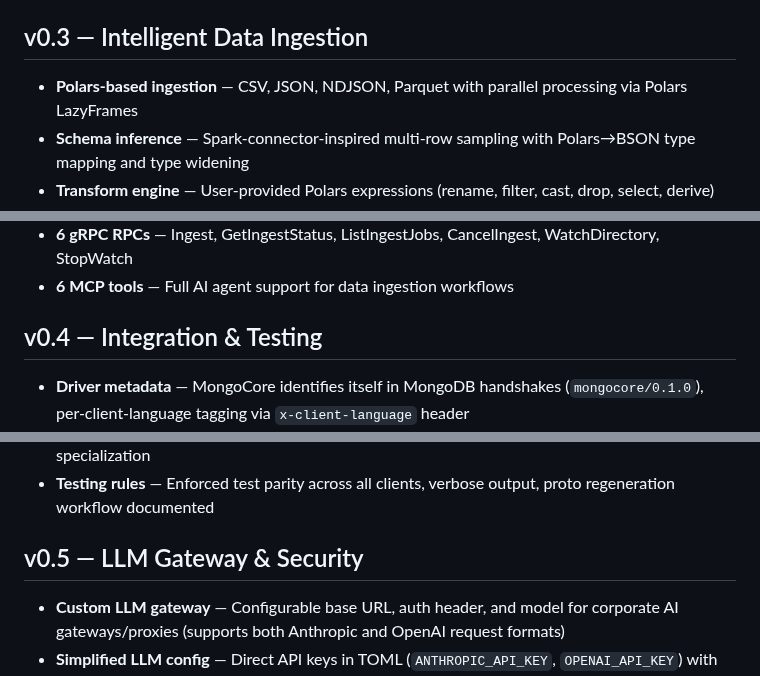
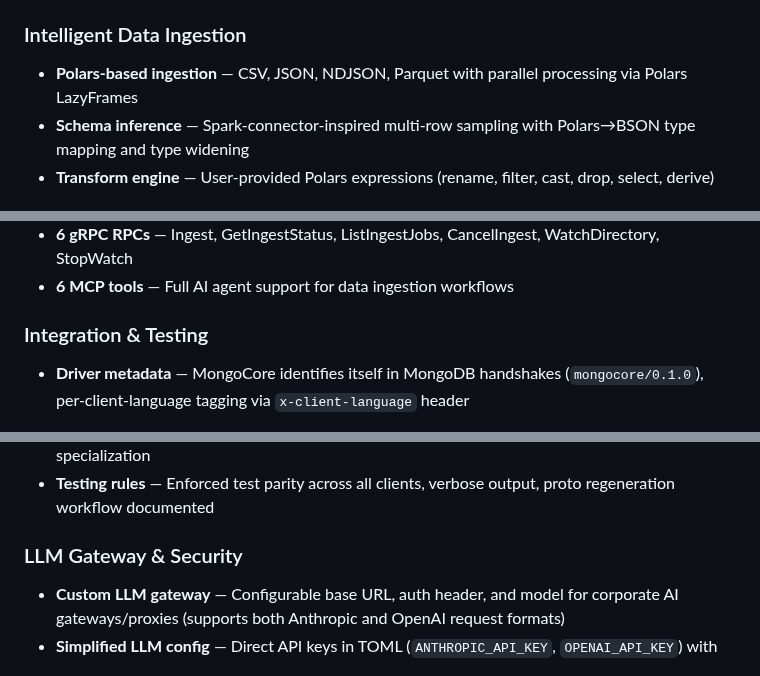
Before and after one commit to mongodb-labs/mongocore, a Markdown page: docs/roadmap.md, 3 parts joined by grey strips. Rendered like a GitHub page.

```diff
--- a/docs/roadmap.md
+++ b/docs/roadmap.md
@@ -39,7 +25,7 @@
 - **Per-tenant rate limiting** — Configurable ops/sec with `RESOURCE_EXHAUSTED` on breach
 - **Tenant registry** — TOML `[[tenants]]` config with per-tenant connection URI override
 
-## v0.3 — Intelligent Data Ingestion
+### Intelligent Data Ingestion
 
 - **Polars-based ingestion** — CSV, JSON, NDJSON, Parquet with parallel processing via Polars LazyFrames
 - **Schema inference** — Spark-connector-inspired multi-row sampling with Polars→BSON type mapping and type widening
@@ -53,7 +39,7 @@
 - **6 gRPC RPCs** — Ingest, GetIngestStatus, ListIngestJobs, CancelIngest, WatchDirectory, StopWatch
 - **6 MCP tools** — Full AI agent support for data ingestion workflows
 
-## v0.4 — Integration & Testing
+### Integration & Testing
 
 - **Driver metadata** — MongoCore identifies itself in MongoDB handshakes (`mongocore/0.1.0`), per-client-language tagging via `x-client-language` header
 - **URL-based ingestion** — Ingest from HTTP/HTTPS, S3, GCS, Azure Blob URLs via Polars cloud feature (no download step)
@@ -64,7 +50,7 @@
 - **AGENTS.md / CLAUDE.md** — Universal AI agent development guide and Claude Code specialization
 - **Testing rules** — Enforced test parity across all clients, verbose output, proto regeneration workflow documented
 
-## v0.5 — LLM Gateway & Security
+### LLM Gateway & Security
 
 - **Custom LLM gateway** — Configurable base URL, auth header, and model for corporate AI gateways/proxies (supports both Anthropic and OpenAI request formats)
 - **Simplified LLM config** — Direct API keys in TOML (`ANTHROPIC_API_KEY`, `OPENAI_API_KEY`) with env var fallback, auto-detect provider
```
Also changed, not shown: other parts of docs/roadmap.md (+9 -23 lines).
